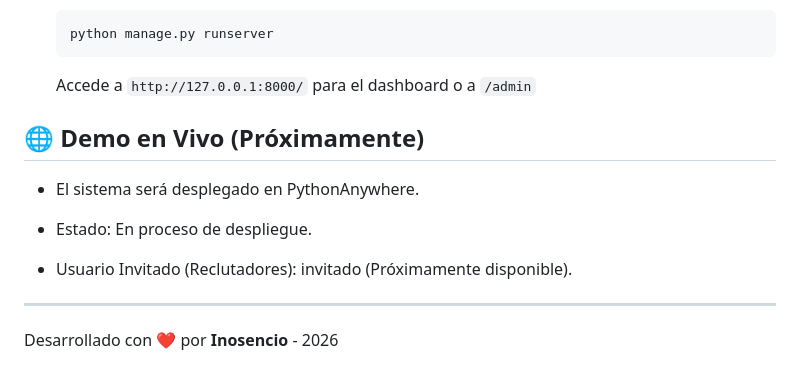
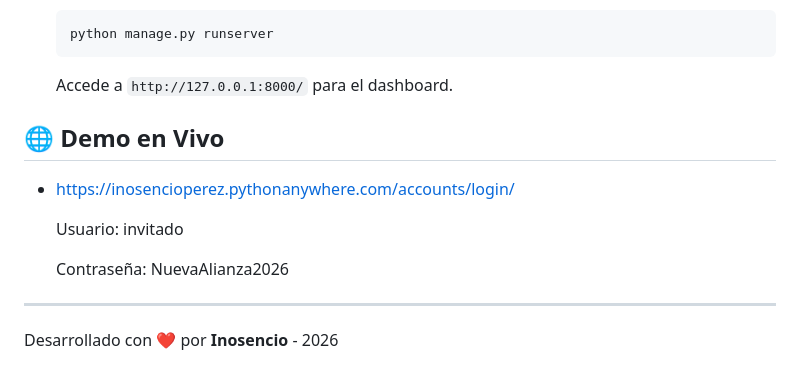
Before and after one commit to Inosencio-Perez/sistema-escolar, a Markdown page: README.md, the part around the change. GitHub-like rendering.

````diff
--- a/README.md
+++ b/README.md
@@ -74,17 +74,15 @@ Sigue estos pasos para replicar el entorno de desarrollo:
     ```bash
     python manage.py runserver
     ```
-    Accede a `http://127.0.0.1:8000/` para el dashboard o a `/admin`
+    Accede a `http://127.0.0.1:8000/` para el dashboard.
 
-## 🌐 Demo en Vivo (Próximamente)
+## 🌐 Demo en Vivo
 
+* https://inosencioperez.pythonanywhere.com/accounts/login/
 
-* El sistema será desplegado en PythonAnywhere.
+  Usuario: invitado
 
-* Estado: En proceso de despliegue.
-
-* Usuario Invitado (Reclutadores): invitado (Próximamente disponible).
-
+  Contraseña: NuevaAlianza2026
 
 ---
 Desarrollado con ❤️ por **Inosencio** - 2026
````
